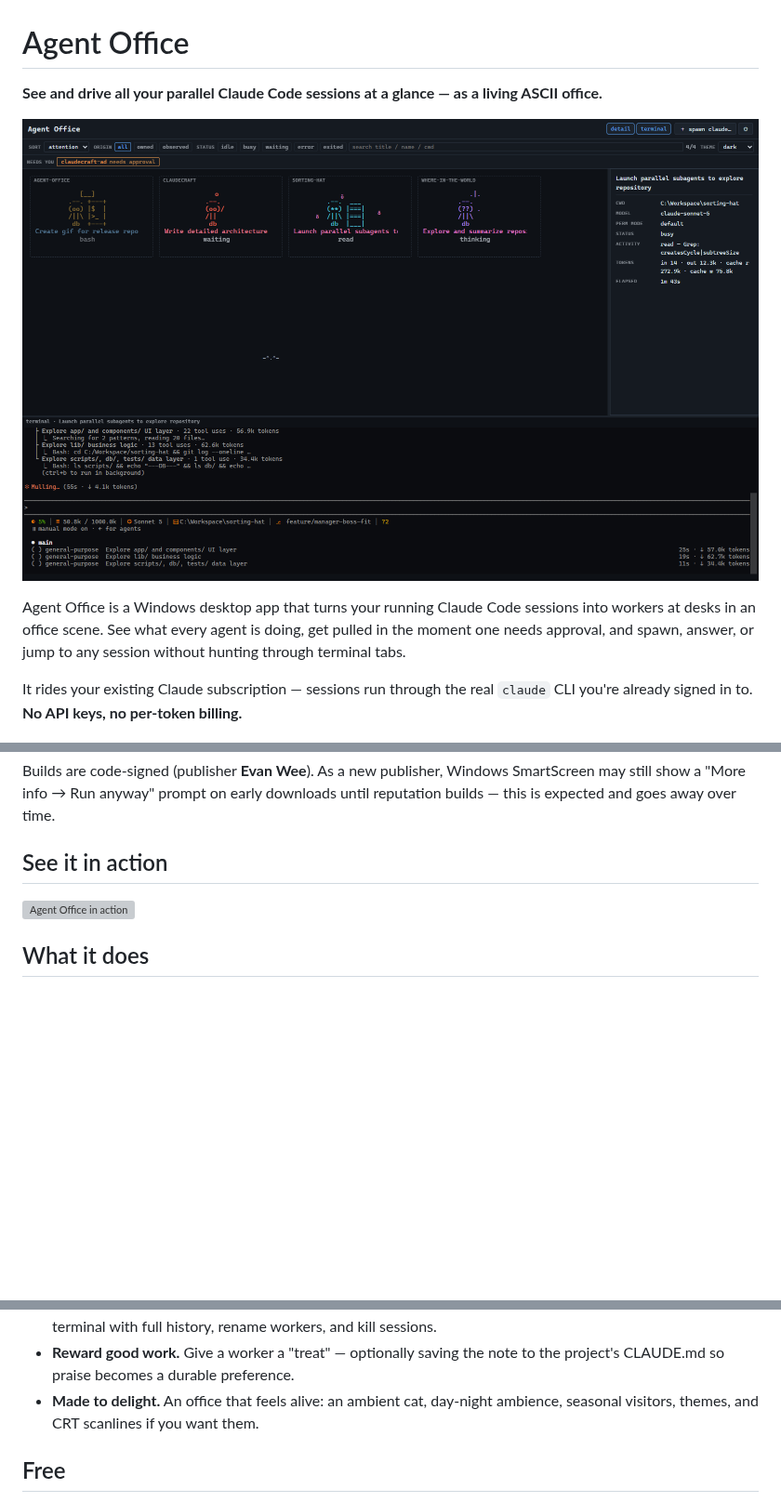
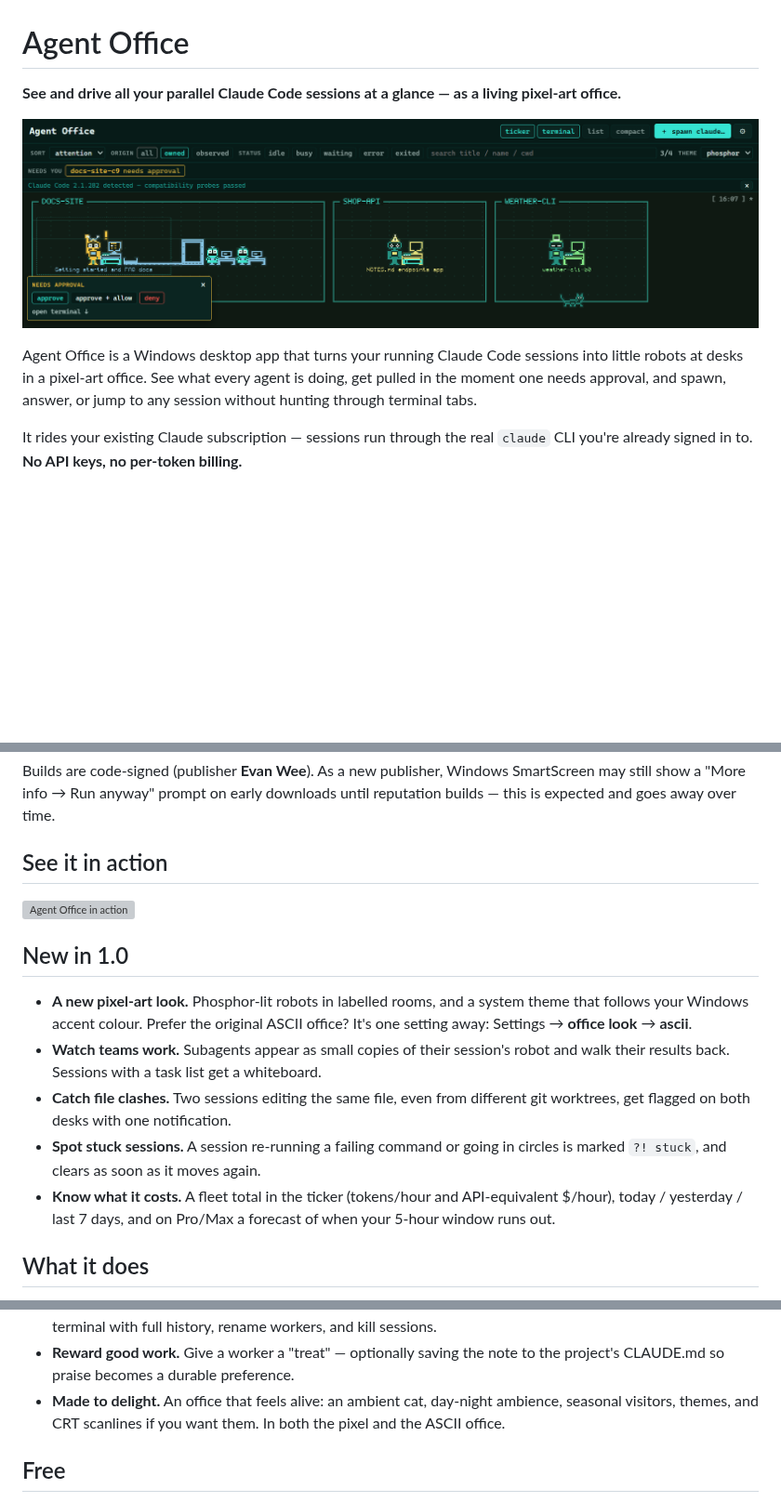
Before and after one commit to evanx9/agent-office-release, a Markdown page: README.md, 3 parts joined by grey strips. Shown at 93% size. GitHub-like rendering; pictures changed too: assets/screenshot.png; blank space fills up the shorter version; grey boxes are pictures that could not be loaded.

Commit message:
docs: v1.0 — the pixel office (new README section, hero screenshot and demo GIF)

```diff
--- a/README.md
+++ b/README.md
@@ -1,4 +1,4 @@
 # Agent Office
 
-**See and drive all your parallel Claude Code sessions at a glance — as a living ASCII office.**
+**See and drive all your parallel Claude Code sessions at a glance — as a living pixel-art office.**
 
@@ -6,6 +6,6 @@
 
 Agent Office is a Windows desktop app that turns your running Claude Code
-sessions into workers at desks in an office scene. See what every agent is
+sessions into little robots at desks in a pixel-art office. See what every agent is
 doing, get pulled in the moment one needs approval, and spawn, answer, or jump
 to any session without hunting through terminal tabs.
 
@@ -28,6 +28,22 @@ until reputation builds — this is expected and goes away over time.
 
 ![Agent Office in action](assets/demo.gif)
 
+## New in 1.0
+
+- **A new pixel-art look.** Phosphor-lit robots in labelled rooms, and a
+  system theme that follows your Windows accent colour. Prefer the original
+  ASCII office? It's one setting away: Settings → **office look** → **ascii**.
+- **Watch teams work.** Subagents appear as small copies of their session's
+  robot and walk their results back. Sessions with a task list get a
+  whiteboard.
+- **Catch file clashes.** Two sessions editing the same file, even from
+  different git worktrees, get flagged on both desks with one notification.
+- **Spot stuck sessions.** A session re-running a failing command or going in
+  circles is marked `?! stuck`, and clears as soon as it moves again.
+- **Know what it costs.** A fleet total in the ticker (tokens/hour and
+  API-equivalent $/hour), today / yesterday / last 7 days, and on Pro/Max a
+  forecast of when your 5-hour window runs out.
+
 ## What it does
 
 - **Never miss an approval.** A session waiting on you surfaces a quick-reply
@@ -48,7 +64,8 @@ until reputation builds — this is expected and goes away over time.
 - **Reward good work.** Give a worker a "treat" — optionally saving the note to
   the project's CLAUDE.md so praise becomes a durable preference.
 - **Made to delight.** An office that feels alive: an ambient cat, day-night
-  ambience, seasonal visitors, themes, and CRT scanlines if you want them.
+  ambience, seasonal visitors, themes, and CRT scanlines if you want them. In
+  both the pixel and the ASCII office.
 
 ## Free
 
```
Also changed, not shown: other parts of README.md (+1 -1 lines), 1 other file.
